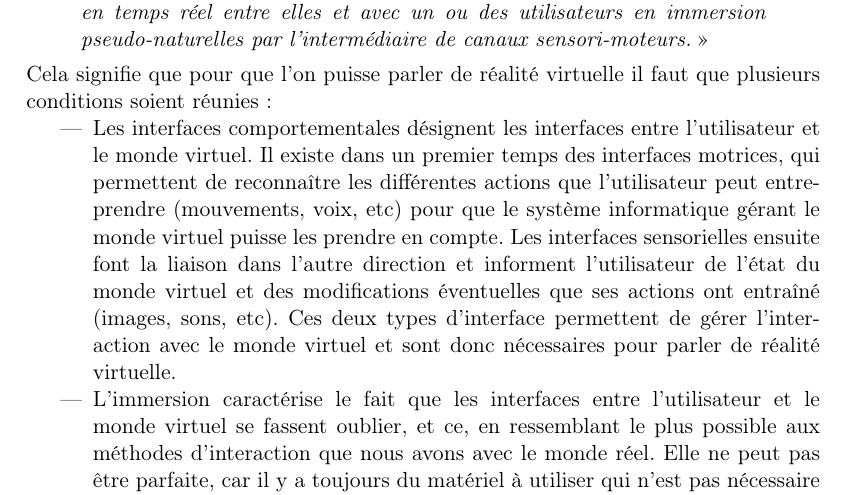
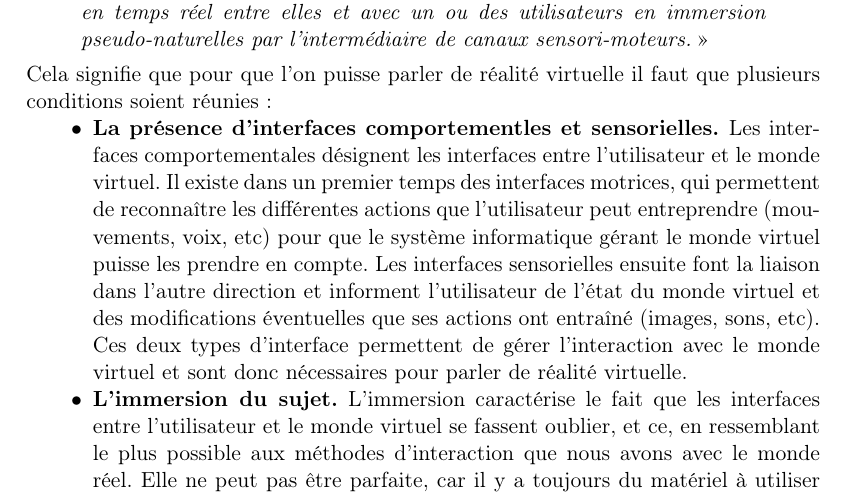
Before and after one commit to nhurman/avalon, a LaTeX paper (Rapports/1-PreEtude.tex, which reads Rapports/1-PreEtude/contexte.tex): part of page 3 of 16, cut so that both start at the same text. Compiled offline with pdfLaTeX.

Commit message:
contexte : mise en forme (une liste à puces \o/)

```diff
--- a/Rapports/1-PreEtude/contexte.tex
+++ b/Rapports/1-PreEtude/contexte.tex
@@ -1,22 +1,21 @@
 \section{Contexte}
 
 
-%Introduction plus générale, dans le monde de l’informatique, pas que le projet, définitions associées (RV, interactions, immersion, domotique)FAIT
-%Qqes éléments sur l’impact sociétal de l’aide à la personne FAIT
-%Présentation sujet (fait le lien), partenariat INSA/Kerpape/(3è partenaire) ; mettre en avant le fait que demandeur extérieur FAIT
+%Introduire le schéma par 2-3 phrases :
+% la réciprocité du besoin d'une interface motrice et sensorielle pour l'immersion du sujet est illustré par le schéma ci-contre qui montre blablabla
 \subsection{Qu'est-ce que la réalité virtuelle ?}La notion de réalité virtuelle, contrairement à ce que l'on pourrait penser, n'est pas récente, et date du début des années 80 quand Jaron Lanier, un informaticien américain pionnier du domaine, l'a popularisée. Cette notion n'a pourtant pas, à l'origine, l'exact sens qu'on lui prête habituellement aujourd'hui : une réalité virtuelle sous-entendrait qu'il s'agit d'une copie exacte de la réalité, ce qui n'est jamais le cas faute de moyens techniques, et n'est pas toujours recherché. Le terme venant  de l'anglais, \emph{virtual} peut se traduire par \emph{virtuelle} mais aussi par \emph{quasi} ou \emph{pratiquement}, or cette notion de \emph{quasi-réalité} correspondrait mieux à ce qu'est effectivement la réalité virtuelle.
 \\
 
 En effet, de manière plus formelle, on peut définir la réalité virtuelle comme suit :\begin{quote}
-%«
+
 \og \emph{La réalité virtuelle est un domaine scientifique et technique exploitant l'informatique et les interfaces comportementales en vue de simuler dans un monde virtuel le comportement d'entités 3D, qui sont en interaction en temps réel entre elles et avec un ou des utilisateurs en immersion pseudo-naturelles par l'intermédiaire de canaux sensori-moteurs.} \fg{}
-% »
+
 \end{quote}
 %Il faudra penser à citer la source : Le traité de la RV
 Cela signifie que pour que l'on puisse parler de réalité virtuelle il faut que plusieurs conditions soient réunies :
-\begin{itemize}
-\item Les interfaces comportementales désignent les interfaces entre l'utilisateur et le monde virtuel. Il existe dans un premier temps des interfaces motrices, qui permettent de reconnaître les différentes actions que l'utilisateur peut entreprendre (mouvements, voix, etc) pour que le système informatique gérant le monde virtuel puisse les prendre en compte. Les interfaces sensorielles ensuite font la liaison dans l'autre direction et informent l'utilisateur de l'état du monde virtuel et des modifications éventuelles que ses actions ont entraîné (images, sons, etc). Ces deux types d'interface permettent de gérer l'interaction avec le monde virtuel et sont donc nécessaires pour parler de réalité virtuelle.
-\item L'immersion caractérise le fait que les interfaces entre l'utilisateur et le monde virtuel se fassent oublier, et ce, en ressemblant le plus possible aux méthodes d'interaction que nous avons avec le monde réel. Elle ne peut pas être parfaite, car il y a toujours du matériel à utiliser qui n'est pas nécessaire pour interagir avec le monde réel (lunettes 3D, WiiMote, etc) mais doit être la plus totale possible.\\
+\begin{itemize}\renewcommand{\labelitemi}{$\bullet$}
+\item \textbf{La présence d'interfaces comportementles et sensorielles. }Les interfaces comportementales désignent les interfaces entre l'utilisateur et le monde virtuel. Il existe dans un premier temps des interfaces motrices, qui permettent de reconnaître les différentes actions que l'utilisateur peut entreprendre (mouvements, voix, etc) pour que le système informatique gérant le monde virtuel puisse les prendre en compte. Les interfaces sensorielles ensuite font la liaison dans l'autre direction et informent l'utilisateur de l'état du monde virtuel et des modifications éventuelles que ses actions ont entraîné (images, sons, etc). Ces deux types d'interface permettent de gérer l'interaction avec le monde virtuel et sont donc nécessaires pour parler de réalité virtuelle.
+\item \textbf{L'immersion du sujet.} L'immersion caractérise le fait que les interfaces entre l'utilisateur et le monde virtuel se fassent oublier, et ce, en ressemblant le plus possible aux méthodes d'interaction que nous avons avec le monde réel. Elle ne peut pas être parfaite, car il y a toujours du matériel à utiliser qui n'est pas nécessaire pour interagir avec le monde réel (lunettes 3D, WiiMote, etc) mais doit être la plus totale possible.\\
 
 \end{itemize}
 
```
